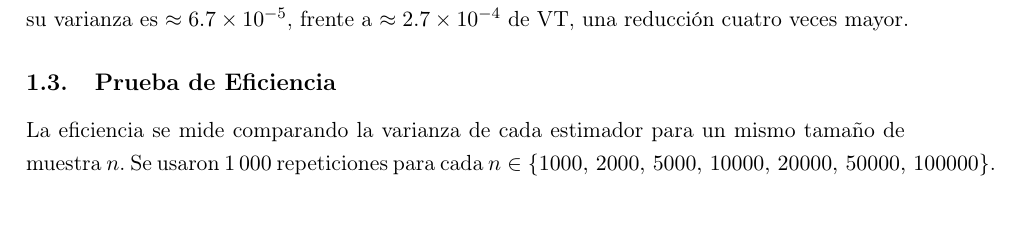
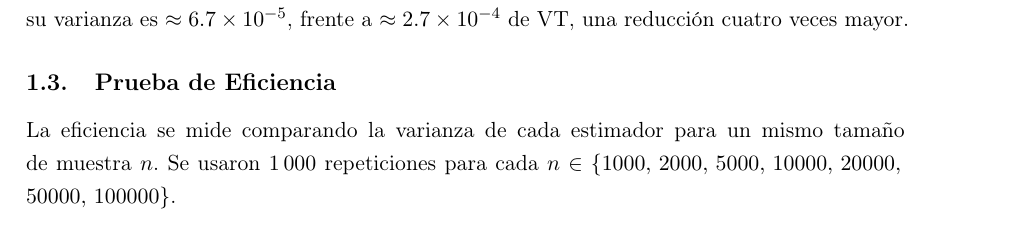
Before and after one commit to Juferoga/mcic-math-tools-data, a LaTeX document (3.Trabajos/3. Trabajo/doc/TrabajoGrupal3.tex, which reads 3.Trabajos/3. Trabajo/doc/actividades/actividad1/actividad1.tex): part of page 6 of 31, cut so that both start at the same text. Compiled offline with pdfLaTeX.

```diff
--- a/3.Trabajos/3. Trabajo/doc/actividades/actividad1/actividad1.tex
+++ b/3.Trabajos/3. Trabajo/doc/actividades/actividad1/actividad1.tex
@@ -120,7 +120,7 @@
 
 La eficiencia se mide comparando la varianza de cada estimador para un mismo
 tamaño de muestra $n$. Se usaron $1\,000$ repeticiones para cada
-$n \in \{1000,\,2000,\,5000,\,10000,\,\allowbreak20000,\,50000,\,100000\}$.
+$n \in \{1000,\,2000,\,5000,\,10000,\,\allowbreak20000,\,\allowbreak50000,\,\allowbreak100000\}$.
 
 \begin{figure}[H]
     \centering
```
Also changed, not shown: 3.Trabajos/3. Trabajo/doc/TrabajoGrupal3.pdf, 4 other files.
